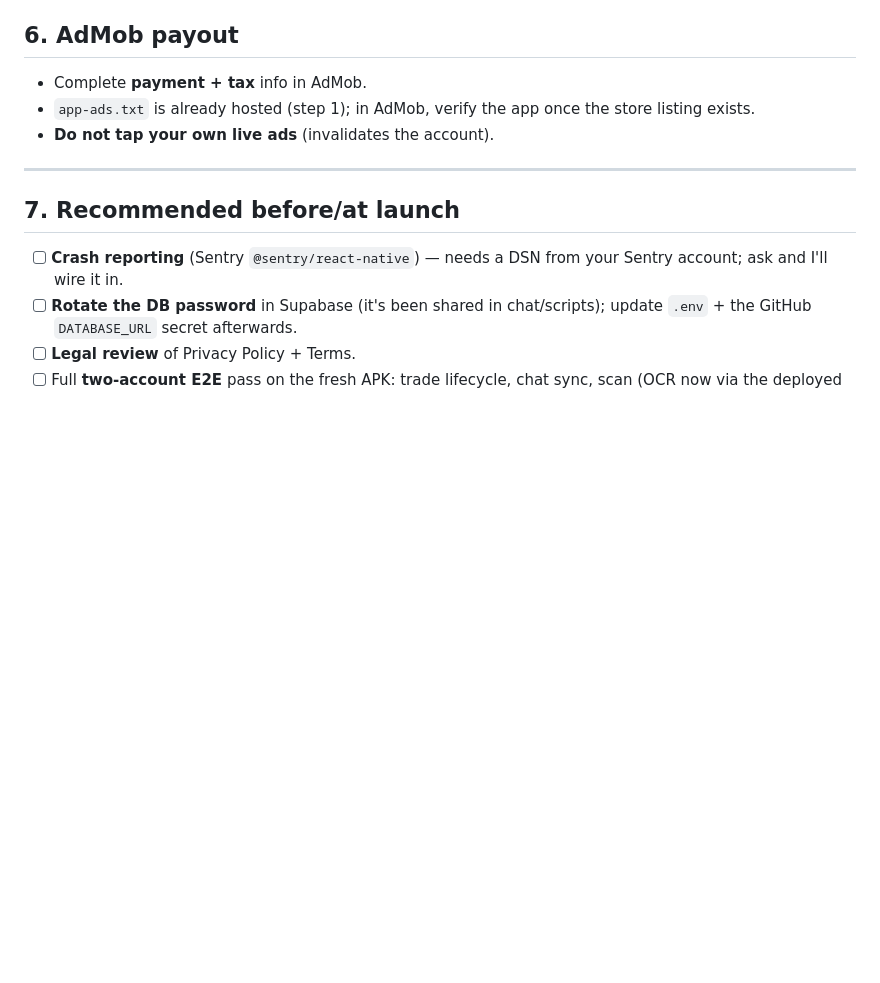
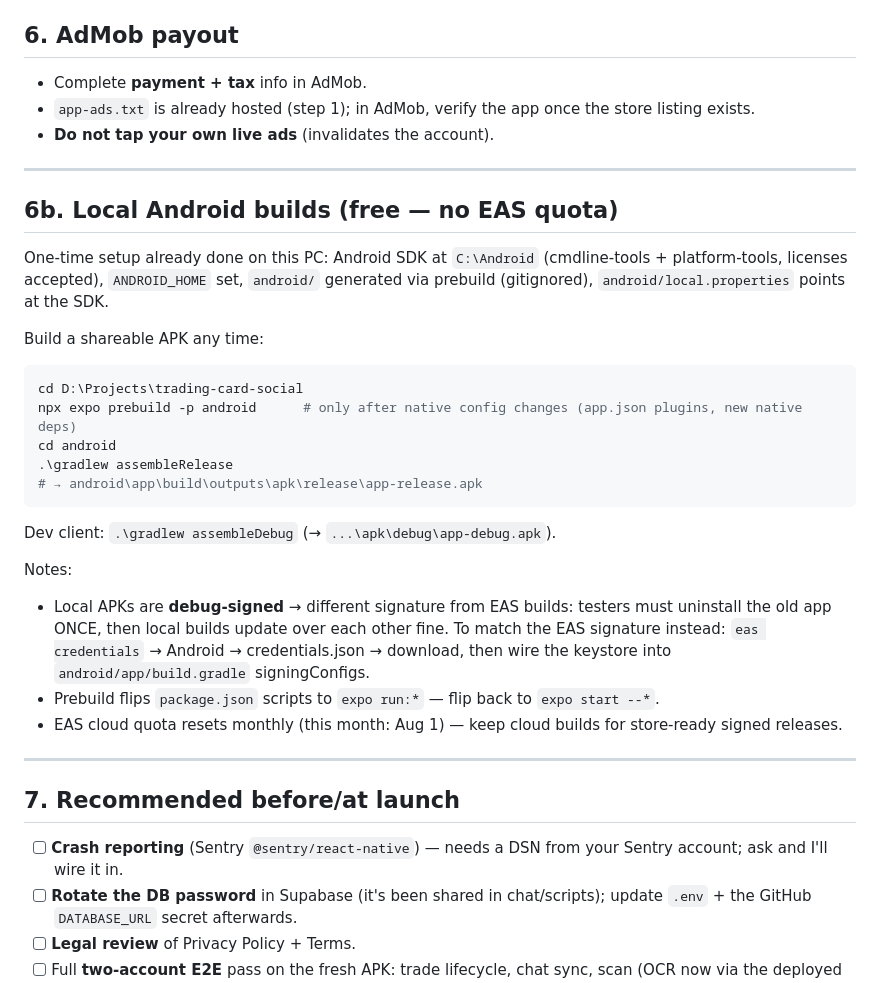
Before and after one commit to stefan334/trading-card-social, a Markdown page: PLAY_LAUNCH.md, the part around the change. GitHub-like rendering; blank space fills up the shorter version.

Commit message:
docs: local Android build pipeline (PLAY_LAUNCH §6b)
Co-Authored-By: Claude Fable 5 <noreply@anthropic.com>

````diff
--- a/PLAY_LAUNCH.md
+++ b/PLAY_LAUNCH.md
@@ -124,6 +124,38 @@ then, registration silently no-ops — nothing breaks.
 
 ---
 
+## 6b. Local Android builds (free — no EAS quota)
+
+One-time setup already done on this PC: Android SDK at `C:\Android`
+(cmdline-tools + platform-tools, licenses accepted), `ANDROID_HOME` set,
+`android/` generated via prebuild (gitignored), `android/local.properties`
+points at the SDK.
+
+Build a shareable APK any time:
+
+```powershell
+cd D:\Projects\trading-card-social
+npx expo prebuild -p android      # only after native config changes (app.json plugins, new native deps)
+cd android
+.\gradlew assembleRelease
+# → android\app\build\outputs\apk\release\app-release.apk
+```
+
+Dev client: `.\gradlew assembleDebug` (→ `...\apk\debug\app-debug.apk`).
+
+Notes:
+- Local APKs are **debug-signed** → different signature from EAS builds:
+  testers must uninstall the old app ONCE, then local builds update over
+  each other fine. To match the EAS signature instead: `eas credentials`
+  → Android → credentials.json → download, then wire the keystore into
+  `android/app/build.gradle` signingConfigs.
+- Prebuild flips `package.json` scripts to `expo run:*` — flip back to
+  `expo start --*`.
+- EAS cloud quota resets monthly (this month: Aug 1) — keep cloud builds
+  for store-ready signed releases.
+
+---
+
 ## 7. Recommended before/at launch
 
 - [ ] **Crash reporting** (Sentry `@sentry/react-native`) — needs a DSN from your Sentry account; ask and I'll wire it in.
````
